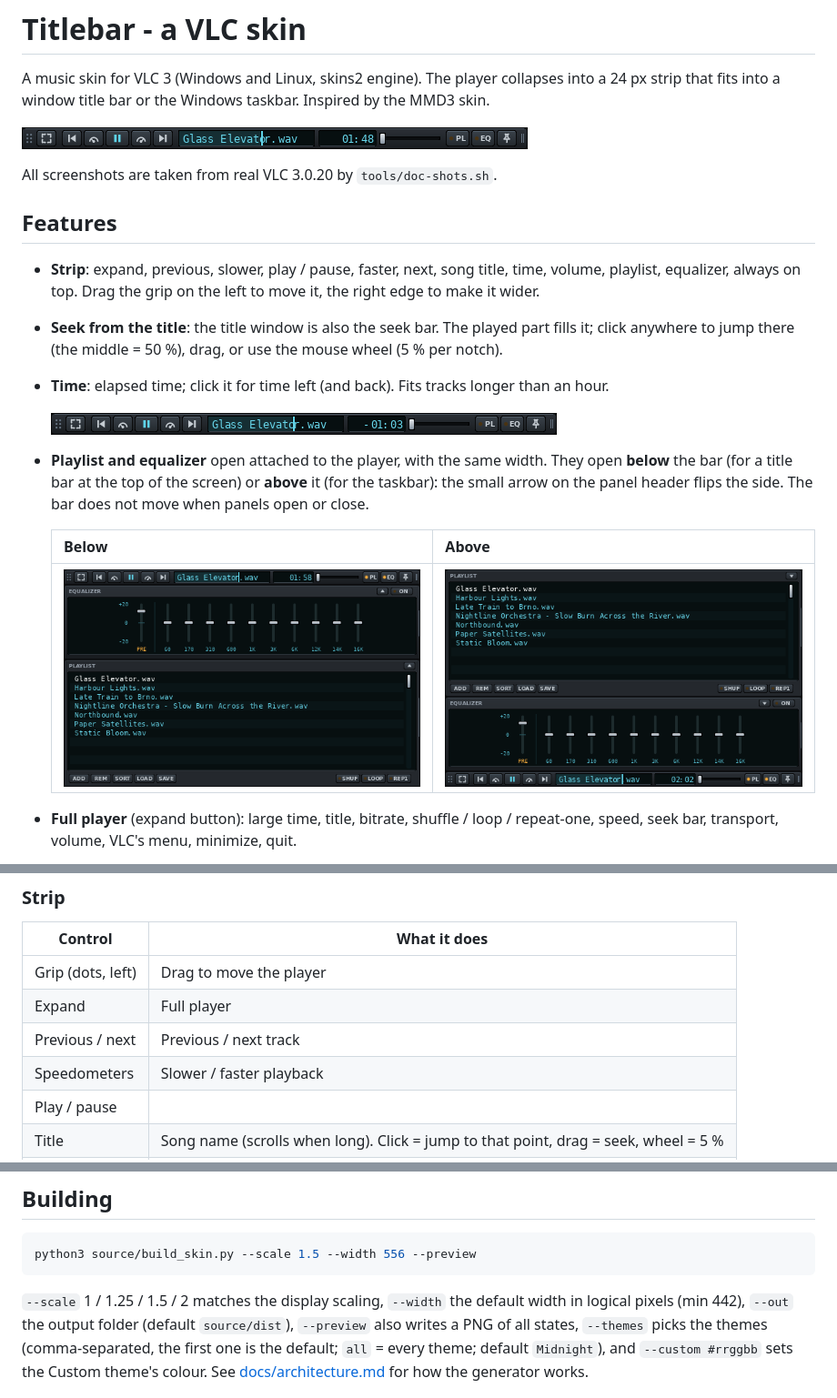
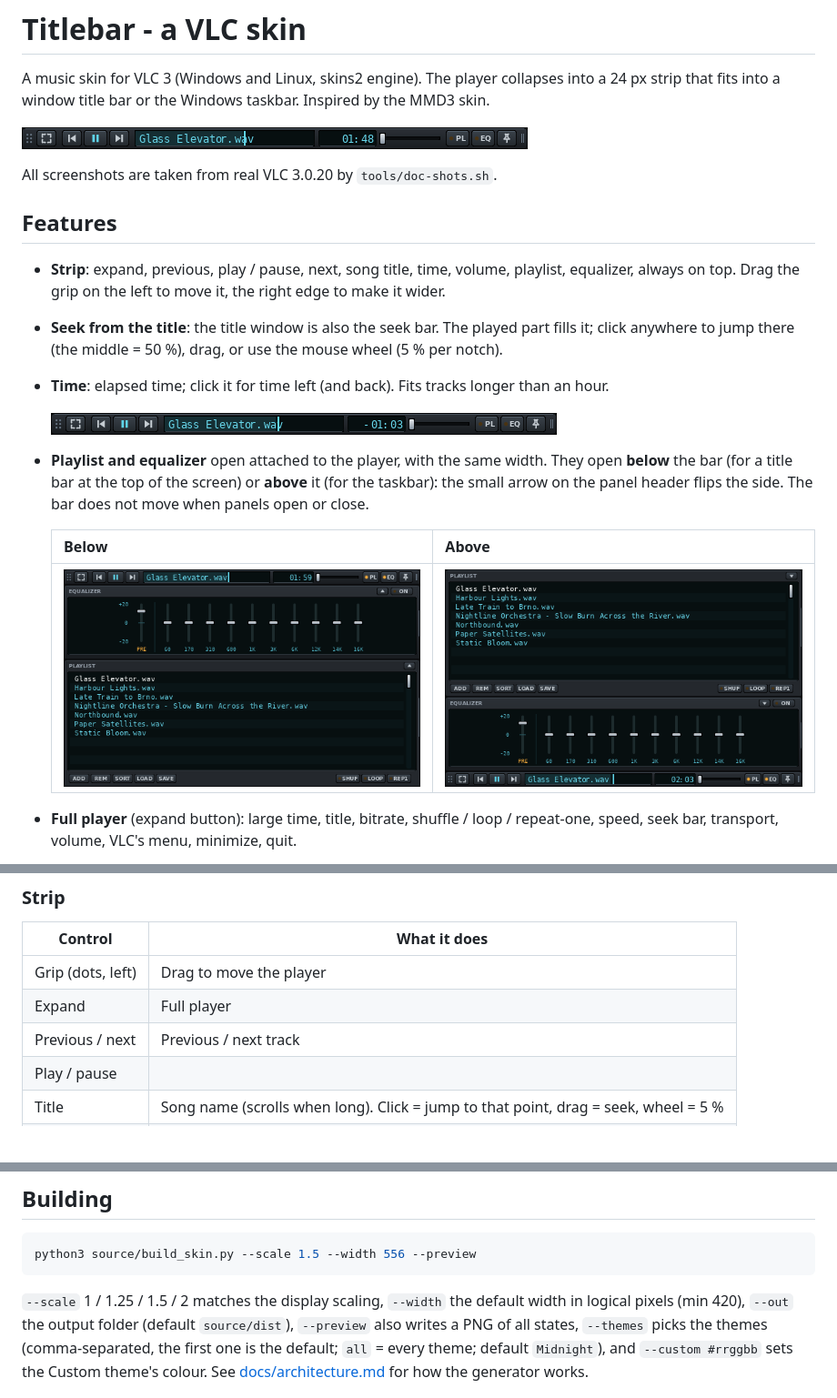
Before and after one commit to fakrij/vlc-amp, a Markdown page: README.md, 3 parts joined by grey strips. Shown at 91% size. Drawn GitHub-style; pictures changed too: docs/img/panels-above.png, docs/img/panels-below.png, docs/img/strip-countdown.png; blank space fills up the shorter version.

Commit message:
Strip: remove slower / faster buttons (full player keeps them); title window gets the 48 px; MIN_W 442 -> 420
Co-Authored-By: Claude Sonnet 5.5 <noreply@anthropic.com>

````diff
--- a/README.md
+++ b/README.md
@@ -10,7 +10,7 @@ All screenshots are taken from real VLC 3.0.20 by `tools/doc-shots.sh`.
 
 ## Features
 
-- **Strip**: expand, previous, slower, play / pause, faster, next, song title,
+- **Strip**: expand, previous, play / pause, next, song title,
   time, volume, playlist, equalizer, always on top. Drag the grip on the left
   to move it, the right edge to make it wider.
 - **Seek from the title**: the title window is also the seek bar. The played
@@ -96,7 +96,6 @@ Interface > Preferences > **Use native style**, restart VLC.
 | Grip (dots, left) | Drag to move the player |
 | Expand | Full player |
 | Previous / next | Previous / next track |
-| Speedometers | Slower / faster playback |
 | Play / pause | |
 | Title | Song name (scrolls when long). Click = jump to that point, drag = seek, wheel = 5 % |
 | Time | Elapsed; click for time left |
@@ -267,7 +266,7 @@ python3 source/build_skin.py --scale 1.5 --width 556 --preview
 ```
 
 `--scale` 1 / 1.25 / 1.5 / 2 matches the display scaling, `--width` the default
-width in logical pixels (min 442), `--out` the output folder (default
+width in logical pixels (min 420), `--out` the output folder (default
 `source/dist`), `--preview` also writes a PNG of all states, `--themes` picks
 the themes (comma-separated, the first one is the default; `all` = every
 theme; default `Midnight`), and
````
Also changed, not shown: docs/img/full-above.png, preview.png, 6 other files.
